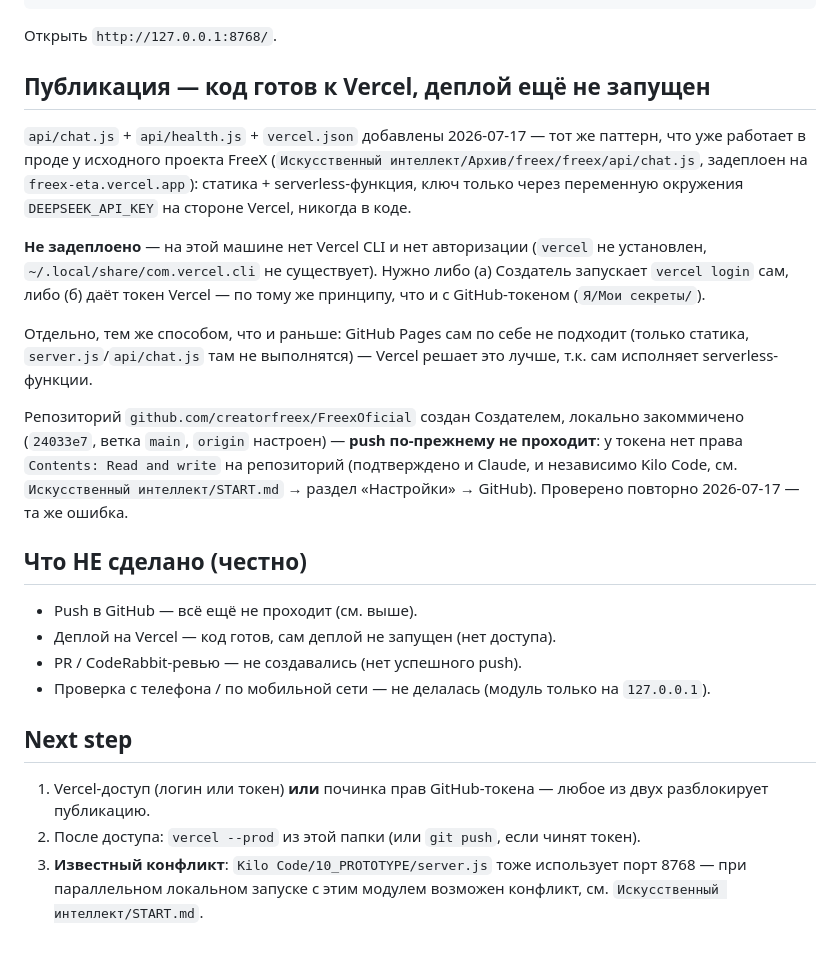
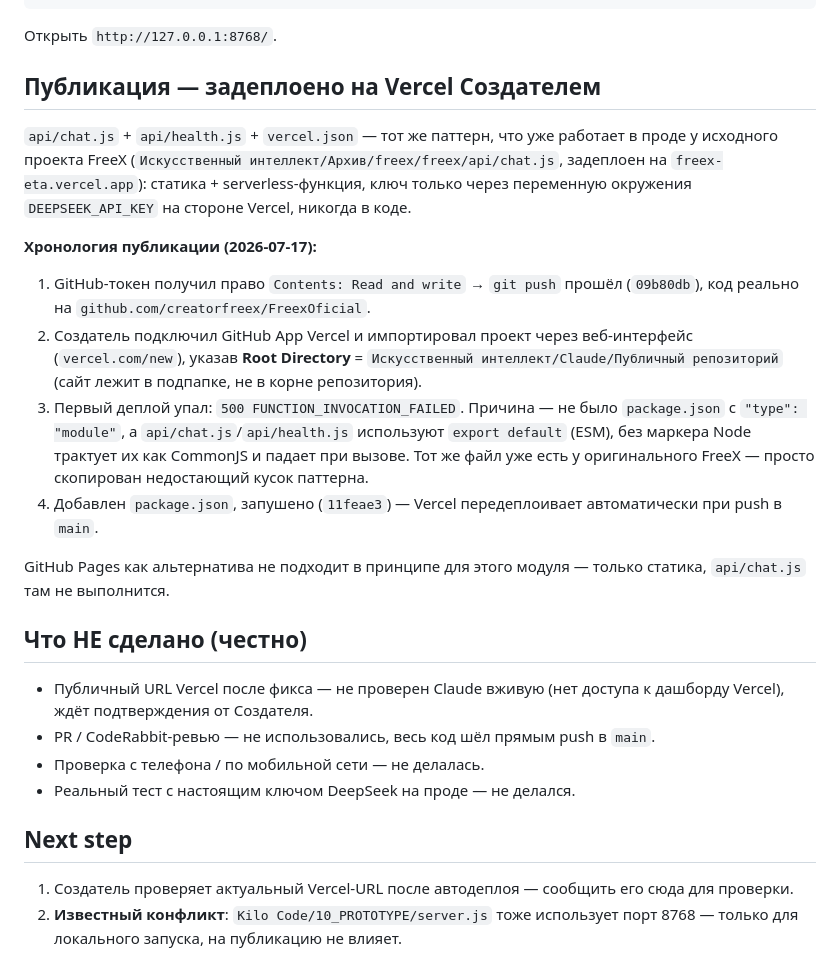
Before and after one commit to creatorfreex/FreexOficial, a Markdown page: README.md, the part around the change. GitHub-like rendering.

Commit message:
Update README: document Vercel deploy history and the ESM fix

````diff
--- a/README.md
+++ b/README.md
@@ -20,23 +20,24 @@ node server.js
 ```
 Открыть `http://127.0.0.1:8768/`.
 
-## Публикация — код готов к Vercel, деплой ещё не запущен
+## Публикация — задеплоено на Vercel Создателем
 
-`api/chat.js` + `api/health.js` + `vercel.json` добавлены 2026-07-17 — тот же паттерн, что уже работает в проде у исходного проекта FreeX (`Искусственный интеллект/Архив/freex/freex/api/chat.js`, задеплоен на `freex-eta.vercel.app`): статика + serverless-функция, ключ только через переменную окружения `DEEPSEEK_API_KEY` на стороне Vercel, никогда в коде.
+`api/chat.js` + `api/health.js` + `vercel.json` — тот же паттерн, что уже работает в проде у исходного проекта FreeX (`Искусственный интеллект/Архив/freex/freex/api/chat.js`, задеплоен на `freex-eta.vercel.app`): статика + serverless-функция, ключ только через переменную окружения `DEEPSEEK_API_KEY` на стороне Vercel, никогда в коде.
 
-**Не задеплоено** — на этой машине нет Vercel CLI и нет авторизации (`vercel` не установлен, `~/.local/share/com.vercel.cli` не существует). Нужно либо (а) Создатель запускает `vercel login` сам, либо (б) даёт токен Vercel — по тому же принципу, что и с GitHub-токеном (`Я/Мои секреты/`).
+**Хронология публикации (2026-07-17):**
+1. GitHub-токен получил право `Contents: Read and write` → `git push` прошёл (`09b80db`), код реально на `github.com/creatorfreex/FreexOficial`.
+2. Создатель подключил GitHub App Vercel и импортировал проект через веб-интерфейс (`vercel.com/new`), указав **Root Directory** = `Искусственный интеллект/Claude/Публичный репозиторий` (сайт лежит в подпапке, не в корне репозитория).
+3. Первый деплой упал: `500 FUNCTION_INVOCATION_FAILED`. Причина — не было `package.json` с `"type": "module"`, а `api/chat.js`/`api/health.js` используют `export default` (ESM), без маркера Node трактует их как CommonJS и падает при вызове. Тот же файл уже есть у оригинального FreeX — просто скопирован недостающий кусок паттерна.
+4. Добавлен `package.json`, запушено (`11feae3`) — Vercel передеплоивает автоматически при push в `main`.
 
-Отдельно, тем же способом, что и раньше: GitHub Pages сам по себе не подходит (только статика, `server.js`/`api/chat.js` там не выполнятся) — Vercel решает это лучше, т.к. сам исполняет serverless-функции.
-
-Репозиторий `github.com/creatorfreex/FreexOficial` создан Создателем, локально закоммичено (`24033e7`, ветка `main`, `origin` настроен) — **push по-прежнему не проходит**: у токена нет права `Contents: Read and write` на репозиторий (подтверждено и Claude, и независимо Kilo Code, см. `Искусственный интеллект/START.md` → раздел «Настройки» → GitHub). Проверено повторно 2026-07-17 — та же ошибка.
+GitHub Pages как альтернатива не подходит в принципе для этого модуля — только статика, `api/chat.js` там не выполнится.
 
 ## Что НЕ сделано (честно)
-- Push в GitHub — всё ещё не проходит (см. выше).
-- Деплой на Vercel — код готов, сам деплой не запущен (нет доступа).
-- PR / CodeRabbit-ревью — не создавались (нет успешного push).
-- Проверка с телефона / по мобильной сети — не делалась (модуль только на `127.0.0.1`).
+- Публичный URL Vercel после фикса — не проверен Claude вживую (нет доступа к дашборду Vercel), ждёт подтверждения от Создателя.
+- PR / CodeRabbit-ревью — не использовались, весь код шёл прямым push в `main`.
+- Проверка с телефона / по мобильной сети — не делалась.
+- Реальный тест с настоящим ключом DeepSeek на проде — не делался.
 
 ## Next step
-1. Vercel-доступ (логин или токен) **или** починка прав GitHub-токена — любое из двух разблокирует публикацию.
-2. После доступа: `vercel --prod` из этой папки (или `git push`, если чинят токен).
-3. **Известный конфликт**: `Kilo Code/10_PROTOTYPE/server.js` тоже использует порт 8768 — при параллельном локальном запуске с этим модулем возможен конфликт, см. `Искусственный интеллект/START.md`.
+1. Создатель проверяет актуальный Vercel-URL после автодеплоя — сообщить его сюда для проверки.
+2. **Известный конфликт**: `Kilo Code/10_PROTOTYPE/server.js` тоже использует порт 8768 — только для локального запуска, на публикацию не влияет.
````
